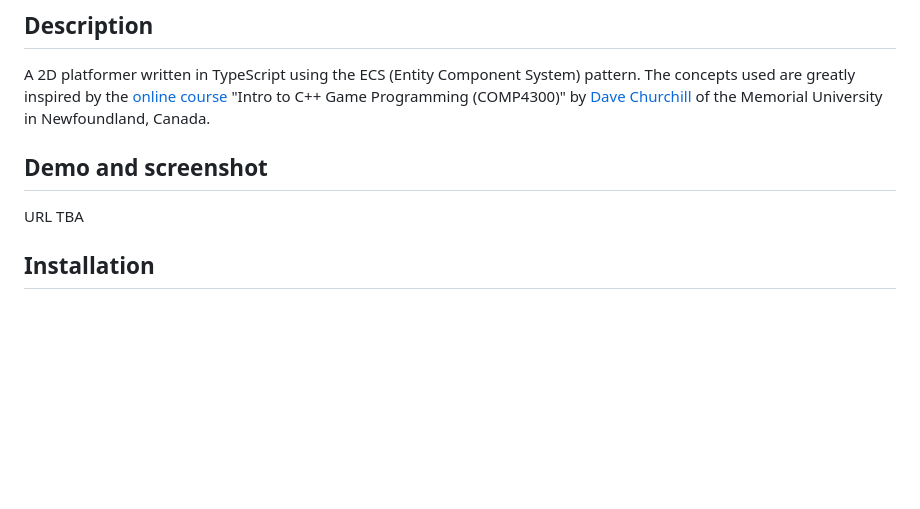
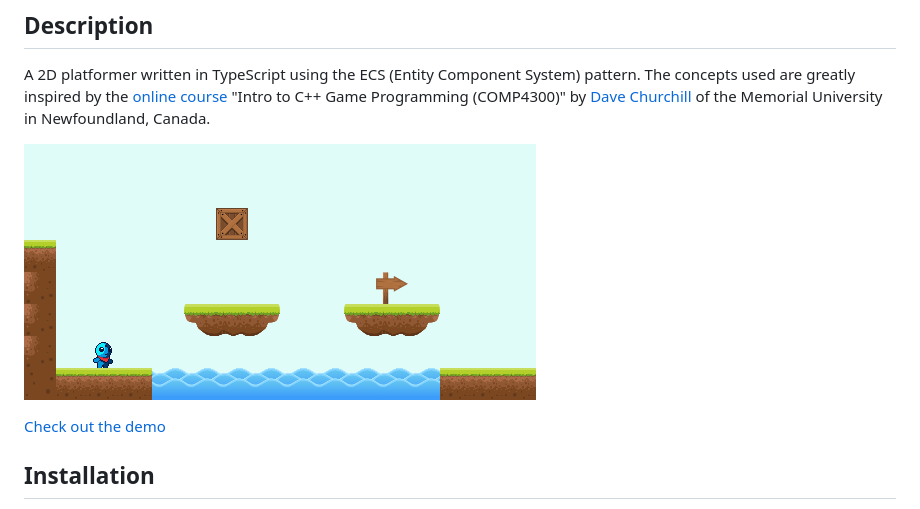
Before and after one commit to SanderLedegen/2d-platformer-ecs, a Markdown page: README.md, the part around the change. Rendered like a GitHub page; pictures changed too: demo/screenshot.png (added); blank space fills up the shorter version.

Commit message:
Added demo link and screenshot

```diff
--- a/README.md
+++ b/README.md
@@ -9,9 +9,9 @@ course](https://www.youtube.com/watch?v=s99UDGdYIUE&list=PL_xRyXins84_Jf-aCh7chj
 Churchill](https://www.cs.mun.ca/~dchurchill/) of the Memorial University in
 Newfoundland, Canada.
 
-## Demo and screenshot
+![Screenshot of 2D Platformer using ECS](demo/screenshot.png)
 
-URL TBA
+[Check out the demo](https://sanderledegen.github.io/2d-platformer-ecs/)
 
 ## Installation
 
```
